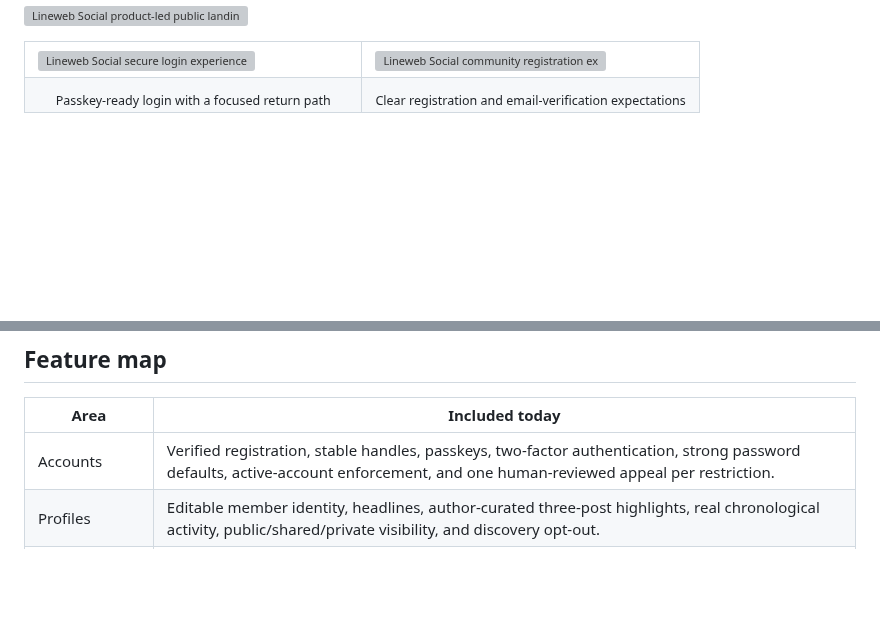
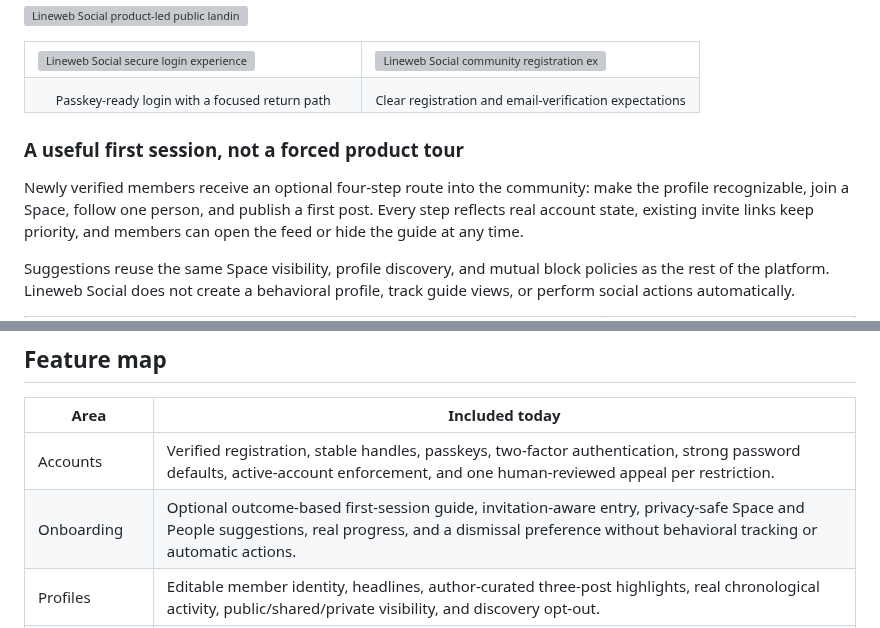
Before and after one commit to drewmt/lineweb-social, a Markdown page: README.md, 2 parts joined by grey strips. Drawn GitHub-style; blank space fills up the shorter version; grey boxes are pictures that could not be loaded.

Commit message:
Add guided community onboarding (#72)
* Add guided community onboarding

* Normalize onboarding suggestion lists

```diff
--- a/README.md
+++ b/README.md
@@ -88,3 +88,17 @@ context.
   <tr>
     <td align="center"><sub>Passkey-ready login with a focused return path</sub></td>
     <td align="center"><sub>Clear registration and email-verification expectations</sub></td>
+  </tr>
+</table>
+
+### A useful first session, not a forced product tour
+
+Newly verified members receive an optional four-step route into the community:
+make the profile recognizable, join a Space, follow one person, and publish a
+first post. Every step reflects real account state, existing invite links keep
+priority, and members can open the feed or hide the guide at any time.
+
+Suggestions reuse the same Space visibility, profile discovery, and mutual
+block policies as the rest of the platform. Lineweb Social does not create a
+behavioral profile, track guide views, or perform social actions automatically.
+
@@ -539,6 +565,7 @@ makes the final decision.
 | Area                | Included today                                                                                                                                                                                                                                                        |
 | ------------------- | --------------------------------------------------------------------------------------------------------------------------------------------------------------------------------------------------------------------------------------------------------------------- |
 | Accounts            | Verified registration, stable handles, passkeys, two-factor authentication, strong password defaults, active-account enforcement, and one human-reviewed appeal per restriction.                                                                                      |
+| Onboarding          | Optional outcome-based first-session guide, invitation-aware entry, privacy-safe Space and People suggestions, real progress, and a dismissal preference without behavioral tracking or automatic actions.                                                           |
 | Profiles            | Editable member identity, headlines, author-curated three-post highlights, real chronological activity, public/shared/private visibility, and discovery opt-out.                                                                                                      |
 | Spaces              | Public/private/hidden communities, searchable directory, join/leave rules, account-specific and limited-use shareable invitations, roles, ownership transfer, member removal, bounded curated highlights, and official events with private RSVPs.                      |
 | Publishing          | Focused composer, author-only drafts, private four-image WebP galleries with per-image alt text and swipe navigation, bounded private-first polls, 24-hour Space Stories with no viewer tracking, chronological posts, privacy-safe quote posts and reposts, comments, permanent conversations, and author controls. |
```
Also changed, not shown: other parts of README.md (+12 -0 lines), CHANGELOG.md (+5 -0 lines), docs/community-onboarding.md (added, +44 -0 lines), docs/screenshots/getting-started-desktop.png (added), docs/screenshots/getting-started-mobile.png (added), 11 other files.
